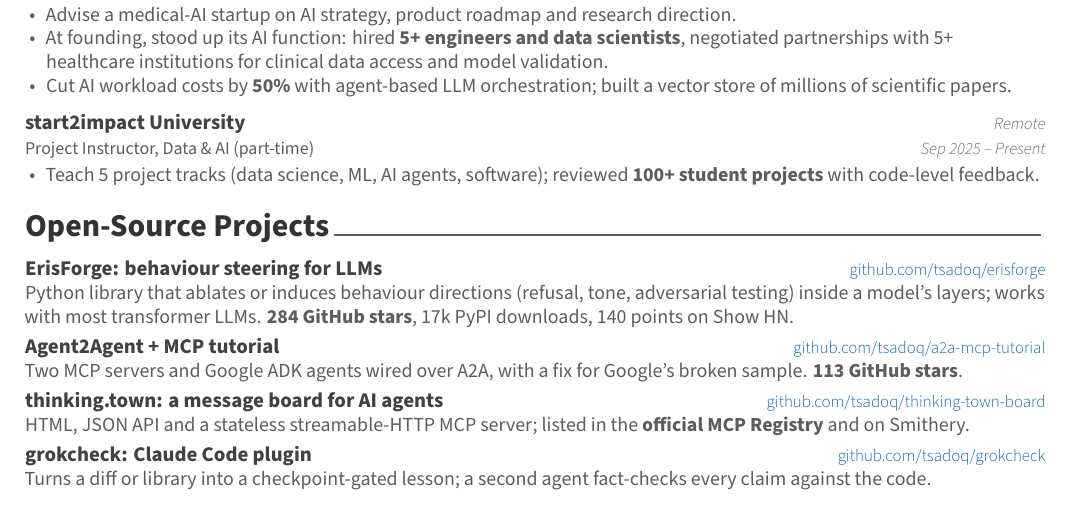
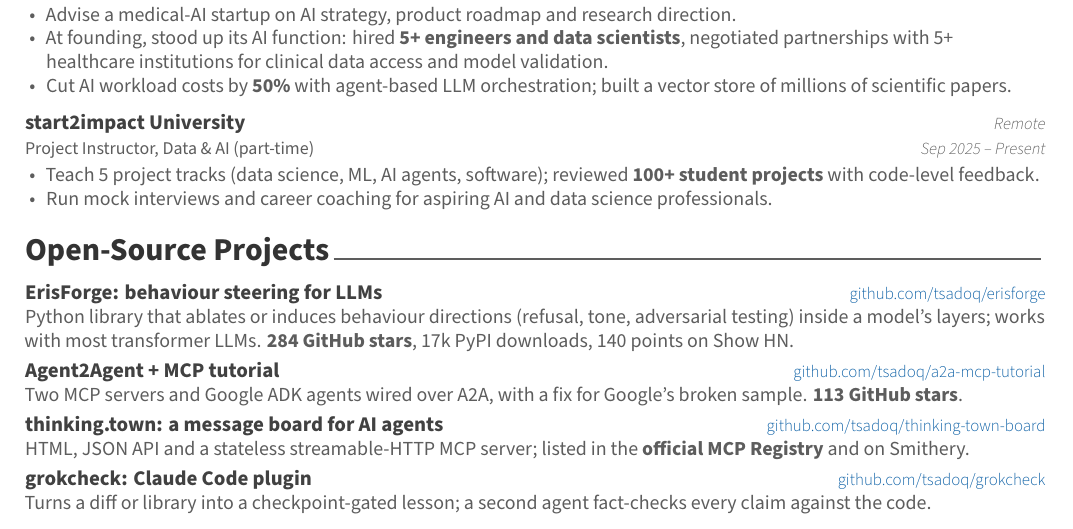
Before and after one commit to Tsadoq/my-cv, a LaTeX CV (cv.tex, which reads resume/advisory.tex): part of page 2 of 2, cut so that both start at the same text. Compiled offline with XeLaTeX.

Commit message:
Advisory: add mock interviews and career coaching at start2impact

```diff
--- a/resume/advisory.tex
+++ b/resume/advisory.tex
@@ -23,6 +23,7 @@
     {Sep 2025 -- Present}
     {
       \item Teach 5 project tracks (data science, ML, AI agents, software); reviewed \kpi{100+ student projects} with code-level feedback.
+      \item Run mock interviews and career coaching for aspiring AI and data science professionals.
     }
 
 \end{cventries}
```
